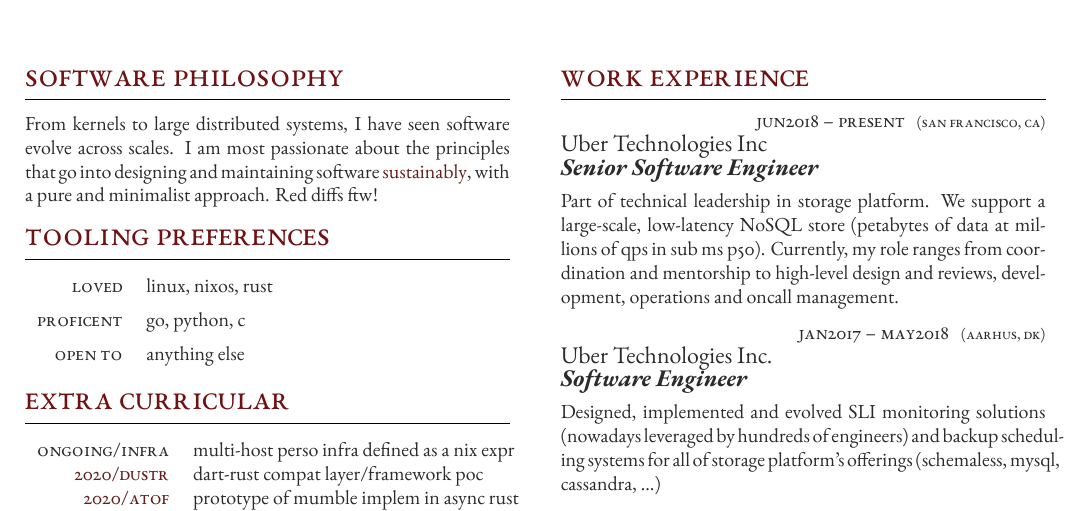
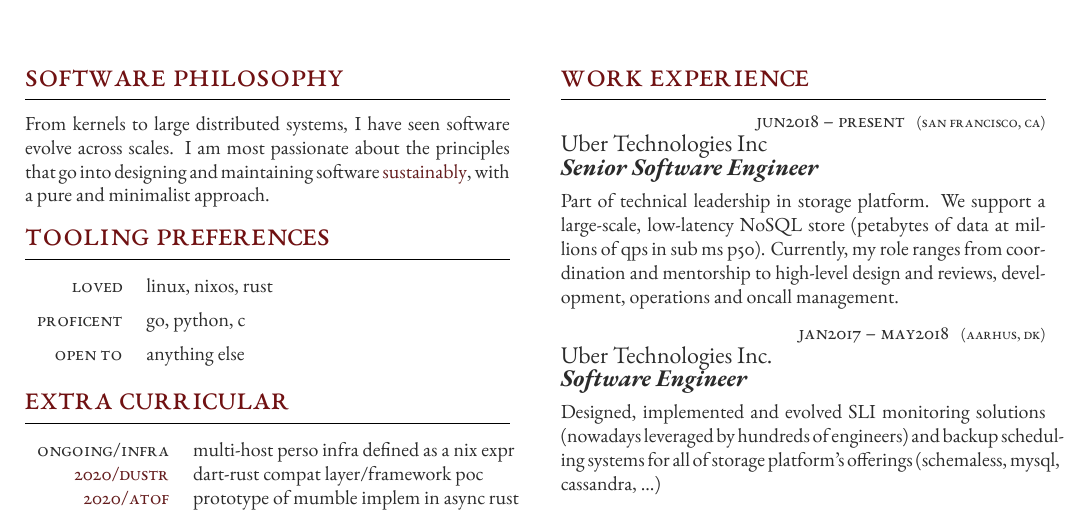
Before and after one commit to mqnfred/louis.feuvrier.org, a LaTeX CV (resume/resume.tex): part of the page, cut so that both start at the same text. Compiled offline with XeLaTeX.

Commit message:
Remove stupid red diffs ftw statement

```diff
--- a/resume/resume.tex
+++ b/resume/resume.tex
@@ -62,7 +62,7 @@
 From kernels to large distributed systems, I have seen software evolve across
 scales. I am most passionate about the principles that go into designing and
 maintaining software \href{https://louis.feuvrier.org/naur1985programming.pdf}{sustainably},
-with a pure and minimalist approach. Red diffs ftw!
+with a pure and minimalist approach.
 
 \section{Tooling preferences}
 \begin{supertabular}{r l} % Start a table with two columns, the table will ensure everything is aligned
```
